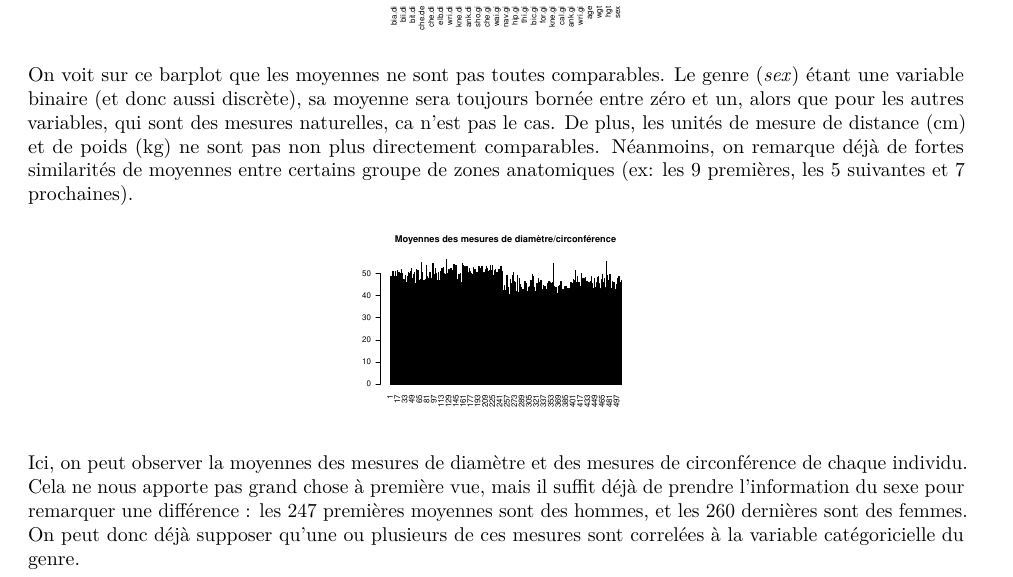
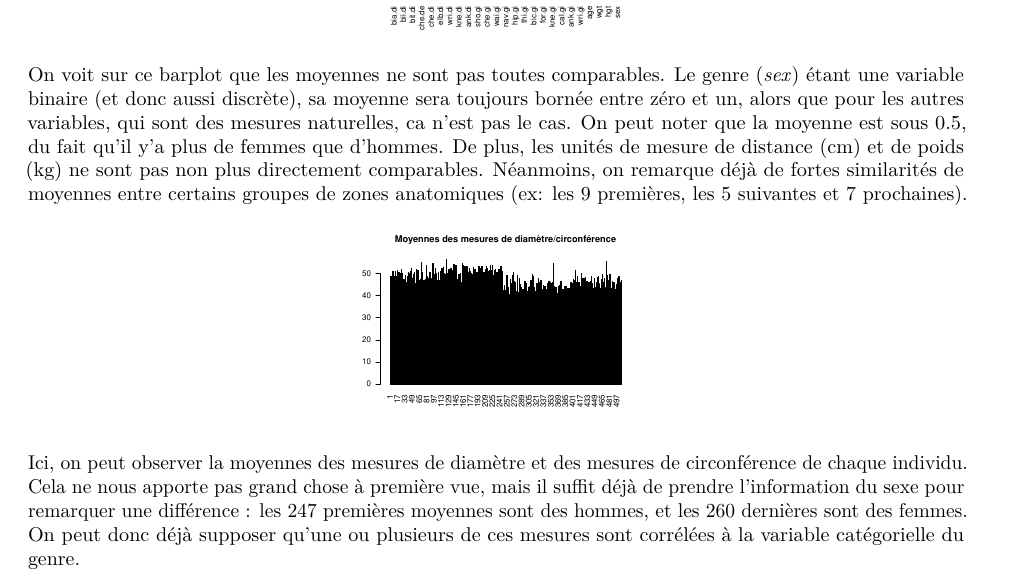
Before and after one commit to arthurvangeersdaele/Project-Git, an R Markdown document (Template.Rmd): part of page 2 of 6, cut so that both start at the same text. Rendered offline with R 4.5, knitr and Pandoc, then LaTeX, with nearby package versions; some code elsewhere in the file could not run offline.

Commit message:
french corrections

````diff
--- a/Template.Rmd
+++ b/Template.Rmd
@@ -57,7 +57,7 @@ means = colMeans(data.initial)
 barplot(means, main="Moyennes des variables", names.arg = names(data.initial), col=rainbow(20),  las = 2)
 ```
 
-On voit sur ce barplot que les moyennes ne sont pas toutes comparables. Le genre (_sex_) étant une variable binaire (et donc aussi discrète), sa moyenne sera toujours bornée entre zéro et un, alors que pour les autres variables, qui sont des mesures naturelles, ca n'est pas le cas. De plus, les unités de mesure de distance (cm) et de poids (kg) ne sont pas non plus directement comparables. Néanmoins, on remarque déjà de fortes similarités de moyennes entre certains groupe de zones anatomiques (ex: les 9 premières, les 5 suivantes et 7 prochaines).
+On voit sur ce barplot que les moyennes ne sont pas toutes comparables. Le genre (_sex_) étant une variable binaire (et donc aussi discrète), sa moyenne sera toujours bornée entre zéro et un, alors que pour les autres variables, qui sont des mesures naturelles, ca n'est pas le cas. On peut noter que la moyenne est sous 0.5, du fait qu'il y'a plus de femmes que d'hommes. De plus, les unités de mesure de distance (cm) et de poids (kg) ne sont pas non plus directement comparables. Néanmoins, on remarque déjà de fortes similarités de moyennes entre certains groupes de zones anatomiques (ex: les 9 premières, les 5 suivantes et 7 prochaines).
 
 
 ```{r echo = FALSE, warning = FALSE, out.width="33%", fig.align="center"}
@@ -66,7 +66,7 @@ means = rowMeans(data.initial)
 bp <- barplot(means, main="Moyennes des mesures de diamètre/circonférence", names.arg = seq(from=1, to= 507, by=1), col="black",  las = 2)
 ```
 
-Ici, on peut observer la moyennes des mesures de diamètre et des mesures de circonférence de chaque individu. Cela ne nous apporte pas grand chose à première vue, mais il suffit déjà de prendre l'information du sexe pour remarquer une différence : les 247 premières moyennes sont des hommes, et les 260 dernières sont des femmes. On peut donc déjà supposer qu'une ou plusieurs de ces mesures sont correlées à la variable catégoricielle du genre.
+Ici, on peut observer la moyennes des mesures de diamètre et des mesures de circonférence de chaque individu. Cela ne nous apporte pas grand chose à première vue, mais il suffit déjà de prendre l'information du sexe pour remarquer une différence : les 247 premières moyennes sont des hommes, et les 260 dernières sont des femmes. On peut donc déjà supposer qu'une ou plusieurs de ces mesures sont corrélées à la variable catégorielle du genre.
 
 ```{r echo=FALSE, warning = FALSE, out.width="33%", fig.align="center"}
 vars = colStdevs(data.initial)
````
Also changed, not shown: 1 other file.
